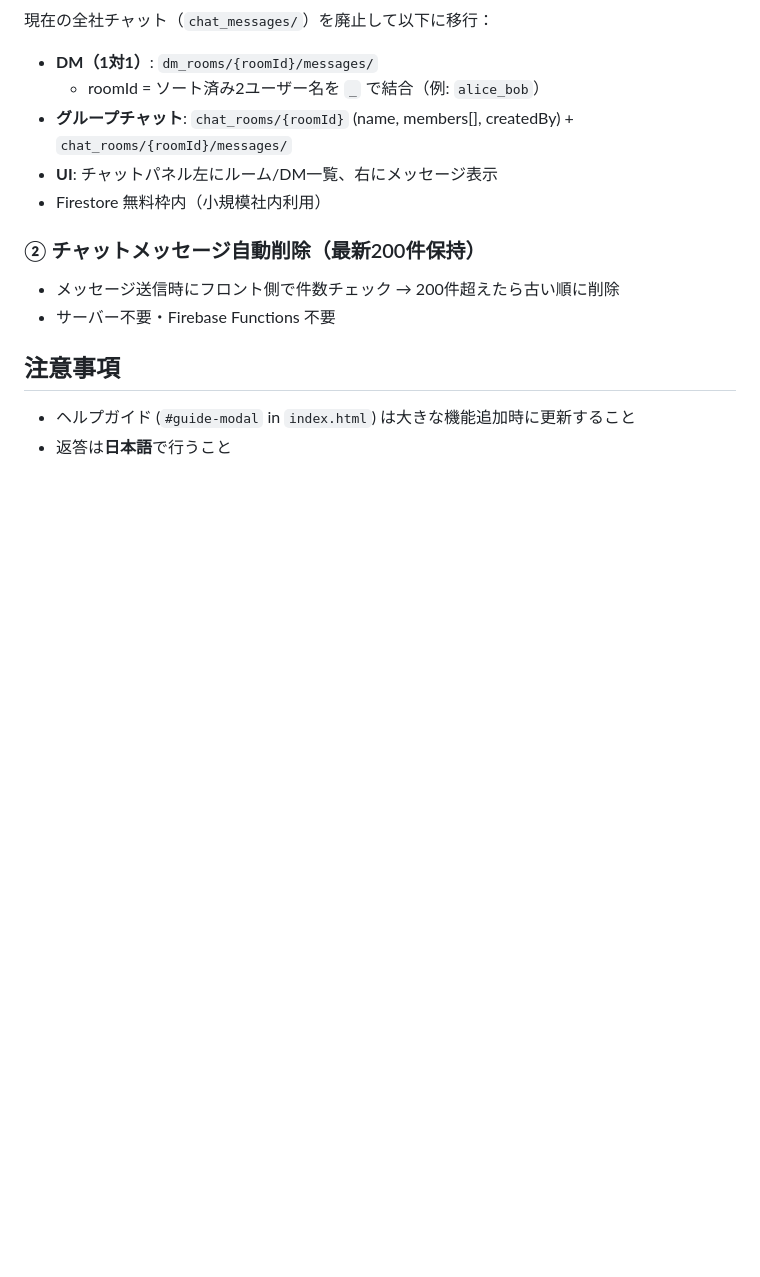
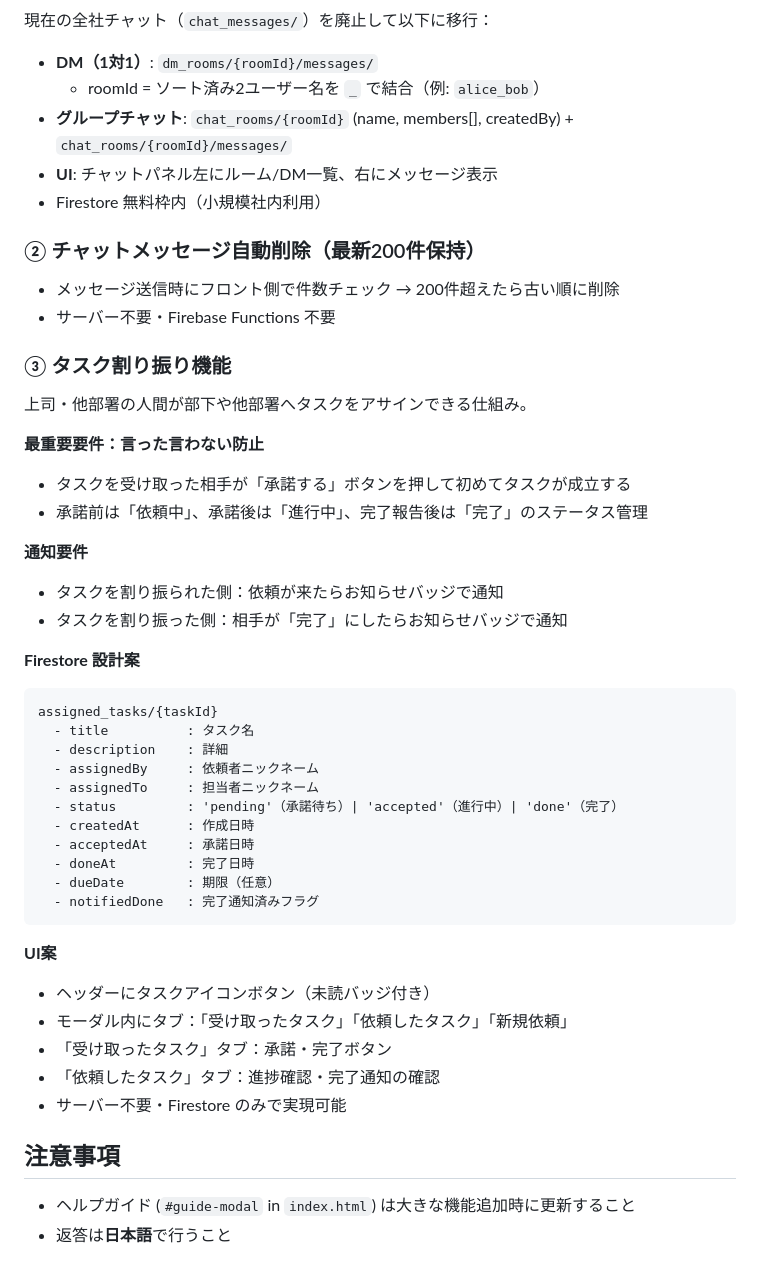
Before and after one commit to ni1214/portal, a Markdown page: CLAUDE.md, the part around the change. Rendered like a GitHub page; blank space fills up the shorter version.

Commit message:
docs: タスク割り振り機能の仕様をCLAUDE.mdに追記
承諾制・完了通知あり・言った言わない防止をキー要件として記載
Firestoreスキーマ・UI案・ステータス管理の設計も記録

Co-Authored-By: Claude Sonnet 4.6 <noreply@anthropic.com>

````diff
--- a/CLAUDE.md
+++ b/CLAUDE.md
@@ -67,6 +67,39 @@
 - メッセージ送信時にフロント側で件数チェック → 200件超えたら古い順に削除
 - サーバー不要・Firebase Functions 不要
 
+### ③ タスク割り振り機能
+上司・他部署の人間が部下や他部署へタスクをアサインできる仕組み。
+
+**最重要要件：言った言わない防止**
+- タスクを受け取った相手が「承諾する」ボタンを押して初めてタスクが成立する
+- 承諾前は「依頼中」、承諾後は「進行中」、完了報告後は「完了」のステータス管理
+
+**通知要件**
+- タスクを割り振られた側：依頼が来たらお知らせバッジで通知
+- タスクを割り振った側：相手が「完了」にしたらお知らせバッジで通知
+
+**Firestore 設計案**
+```
+assigned_tasks/{taskId}
+  - title          : タスク名
+  - description    : 詳細
+  - assignedBy     : 依頼者ニックネーム
+  - assignedTo     : 担当者ニックネーム
+  - status         : 'pending'（承諾待ち）| 'accepted'（進行中）| 'done'（完了）
+  - createdAt      : 作成日時
+  - acceptedAt     : 承諾日時
+  - doneAt         : 完了日時
+  - dueDate        : 期限（任意）
+  - notifiedDone   : 完了通知済みフラグ
+```
+
+**UI案**
+- ヘッダーにタスクアイコンボタン（未読バッジ付き）
+- モーダル内にタブ：「受け取ったタスク」「依頼したタスク」「新規依頼」
+- 「受け取ったタスク」タブ：承諾・完了ボタン
+- 「依頼したタスク」タブ：進捗確認・完了通知の確認
+- サーバー不要・Firestore のみで実現可能
+
 ## 注意事項
 - ヘルプガイド (`#guide-modal` in `index.html`) は大きな機能追加時に更新すること
 - 返答は**日本語**で行うこと
````
